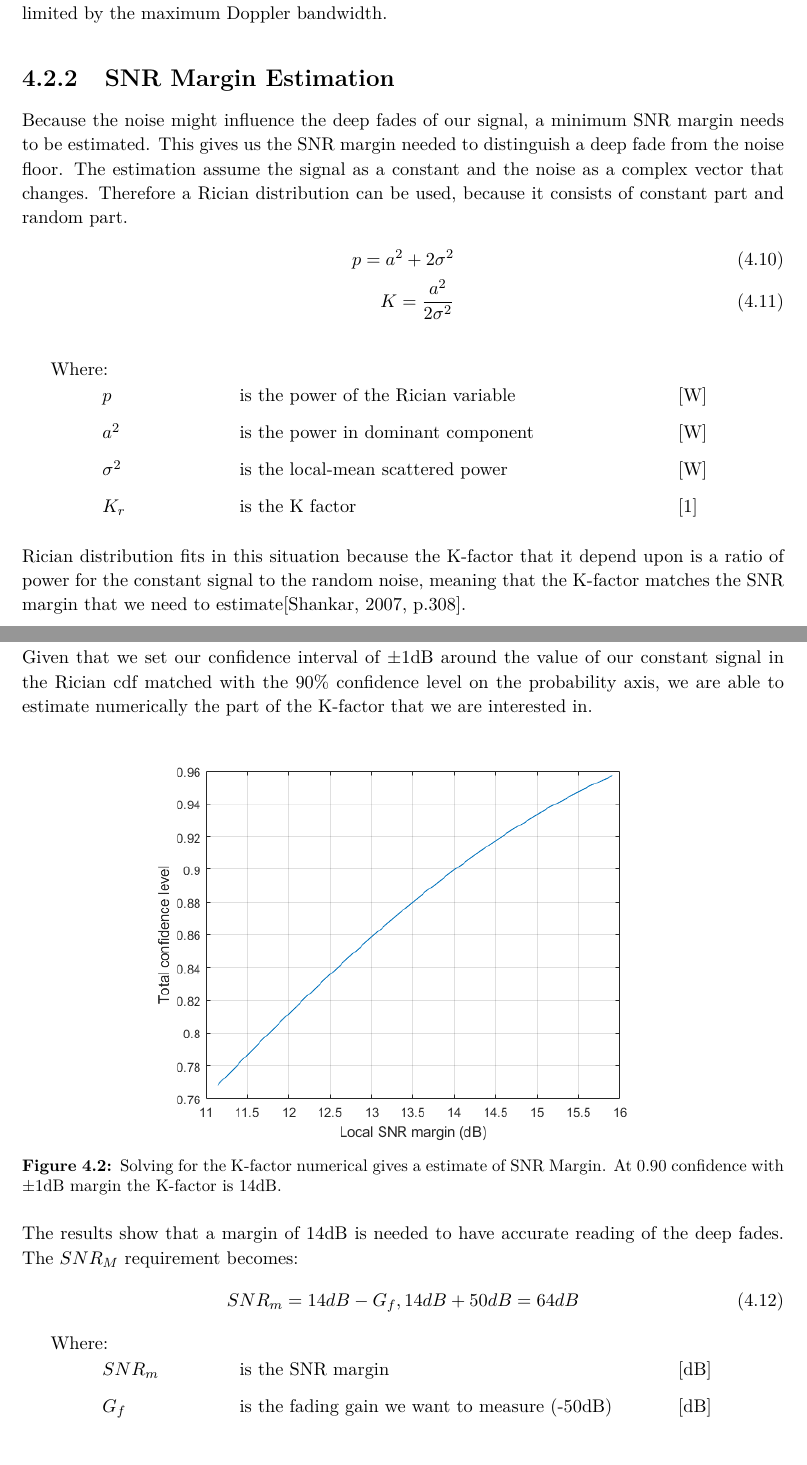
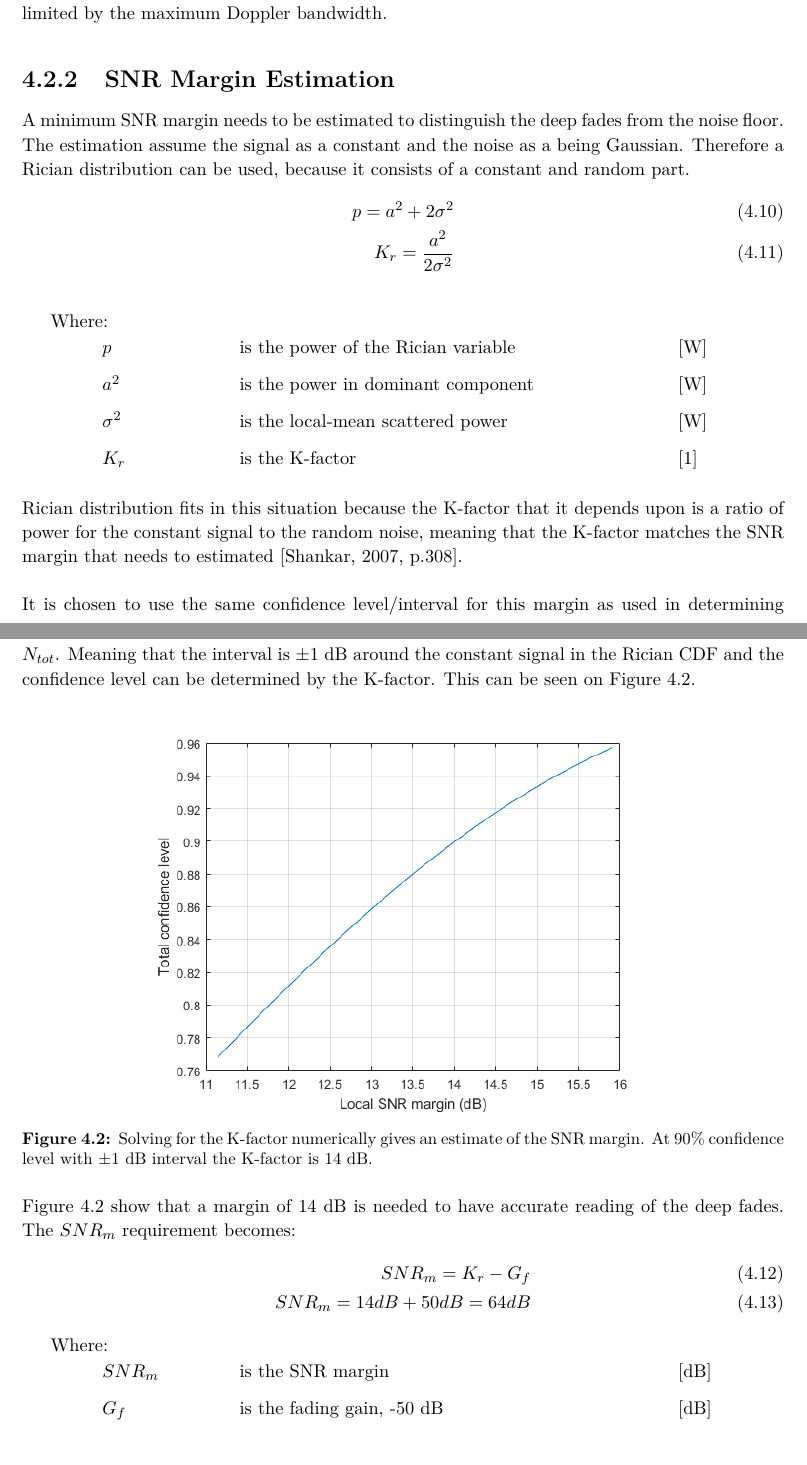
Before and after one commit to tkjj13/P8, a LaTeX thesis (report/main.tex, which reads report/chapter/key_concepts.tex, report/setup/glossaries.tex, report/setup/preamble.tex): two parts of pages 38 and 39 of 68 before the commit and two parts of pages 37 and 38 of 67 after it, joined at a grey line, cut so that both start at the same text. Compiled offline with pdfLaTeX.

Commit message:
part 2 done

```diff
--- a/report/chapter/key_concepts.tex
+++ b/report/chapter/key_concepts.tex
@@ -277,43 +277,43 @@ From \autoref{NFwithAVG} it can be seen that increasing the $AVG_f$ has the same
 
 \subsection{SNR Margin Estimation}
 \label{SNR_margin}
-Because the noise might influence the deep fades of our signal, a minimum SNR margin needs to be estimated.
-This gives us the SNR margin needed to distinguish a deep fade from the noise floor. % given a set confidence interval and margin.
+%Because the noise might influence the deep fades of the signal, a minimum SNR margin needs to be estimated.
+A minimum SNR margin needs to be estimated to distinguish the deep fades from the noise floor. % given a set confidence interval and margin.
 %By doing this gives we will be able to accept the measurements that are above this margin and reject the ones that are affected by the noise.
-The estimation assume the signal as a constant and the noise as a complex vector that changes. Therefore a Rician distribution can be used, because it consists of constant part and random part.
+The estimation assume the signal as a constant and the noise as a being Gaussian. Therefore a Rician distribution can be used, because it consists of a constant and random part.
 \begin{align}
 p = a^2 + 2\sigma^2 \\
-K = \frac{a^2}{2\sigma^2}
+K_r = \frac{a^2}{2\sigma^2}
 \end{align}
 
 \begin{where}
 \va{$p$}{is the power of the Rician variable}{W}
 \va{$a^2$}{is the power in dominant component}{W}
 \va{$\sigma^2$}{is the local-mean scattered power}{W}
-\va{$K_r$}{is the K factor}{1}
+\va{$K_r$}{is the K-factor}{1}
 \end{where}
 
-Rician distribution fits in this situation because the K-factor that it depend upon is a ratio of power for the constant signal to the random noise, meaning that the K-factor matches the \gls{SNR} margin that we need to estimate\cite[p.308]{Fading_Shadowing}.
+Rician distribution fits in this situation because the K-factor that it depends upon is a ratio of power for the constant signal to the random noise, meaning that the K-factor matches the \gls{SNR} margin that needs to estimated \cite[p.308]{Fading_Shadowing}.
 
+It is chosen to use the same confidence level/interval for this margin as used in determining $N_{tot}$. Meaning that the interval is $\pm 1$ dB around the constant signal in the Rician \gls{CDF} and the confidence level can be determined by the K-factor. This can be seen on \autoref{Rician_90}.
 
-Given that we set our confidence interval of $\pm 1$dB around the value of our constant signal in the Rician cdf matched with the 90\% confidence level on the probability axis, we are able to estimate numerically the part of the K-factor that we are interested in.
 \begin{figure}[H]
 \centering
 \includegraphics[width=0.70\textwidth]{figures/SNR_margin.png}
-\caption{Solving for the K-factor numerical gives a estimate of SNR Margin. At 0.90 confidence with $\pm 1$dB margin  the K-factor is 14dB.}
+\caption{Solving for the K-factor numerically gives an estimate of the SNR margin. At 90\% confidence level with $\pm 1$ dB interval the K-factor is 14 dB.}
 \label{Rician_90}
 \end{figure}
 
-The results show that a margin of 14dB is needed to have accurate reading of the deep fades.
-The $SNR_M$ requirement becomes:
-\begin{equation}\label{needed_SNR}
-SNR_m = 14dB - G_f , 14dB + 50dB = 64dB
-\end{equation}
+\autoref{Rician_90} show that a margin of 14 dB is needed to have accurate reading of the deep fades. The $SNR_m$ requirement becomes:
+\begin{align}\label{needed_SNR}
+SNR_m = K_r - G_f \\
+SNR_m = 14dB + 50dB = 64dB
+\end{align}
 \begin{where}
 \va{$SNR_m$}{is the SNR margin }{dB}
-\va{$G_f$}{is the fading gain we want to measure (-50dB)}{dB}
+\va{$G_f$}{is the fading gain, -50 dB}{dB}
 \end{where}
 
-
+\newpage
 \subsection{How to measure uncorrelated samples}
 \label{howtomeasureUS}
--- a/report/setup/glossaries.tex
+++ b/report/setup/glossaries.tex
@@ -241,7 +241,7 @@
 
 \nomwithdim{$a^2$}{is the power in dominant component}{W}
 \nomwithdim{$\sigma^2$}{is the local-mean scattered power}{W}
-\nomwithdim{$K_r$}{is the K factor}{1}
+\nomwithdim{$K_r$}{is the K-factor}{1}
 
 \nomwithdim{$SNR_m$}{is the signal to noise ratio margin }{dB}
 \nomwithdim{$G_f$}{is the fading gain we want to measure (-50dB)}{dB}
--- a/report/setup/preamble.tex
+++ b/report/setup/preamble.tex
@@ -166,7 +166,7 @@
 \setlength{\cftbeforetoctitleskip}{0 cm}
 
 \usepackage[
-  %disable, %turn off todonotes
+  disable, %turn off todonotes
   colorinlistoftodos, %enable a coloured square in the list of todos
   %inline,
   textwidth=20mm, %set the width of the todonotes
```
Also changed, not shown: report/chapter/CorrCDF.tex (+2 -2 lines), report/chapter/MeasPDP.tex (+1 -0 lines), report/chapter/RawStation.tex (+3 -0 lines), report/chapter/appDR.tex (+5 -4 lines), report/chapter/channel.tex (+0 -1 lines), report/chapter/introduction.tex (+3 -2 lines), report/main.tex (+1 -1 lines), report/main.gls, report/chapter/key_concepts.tex (12 more changed lines), 1 other file.
